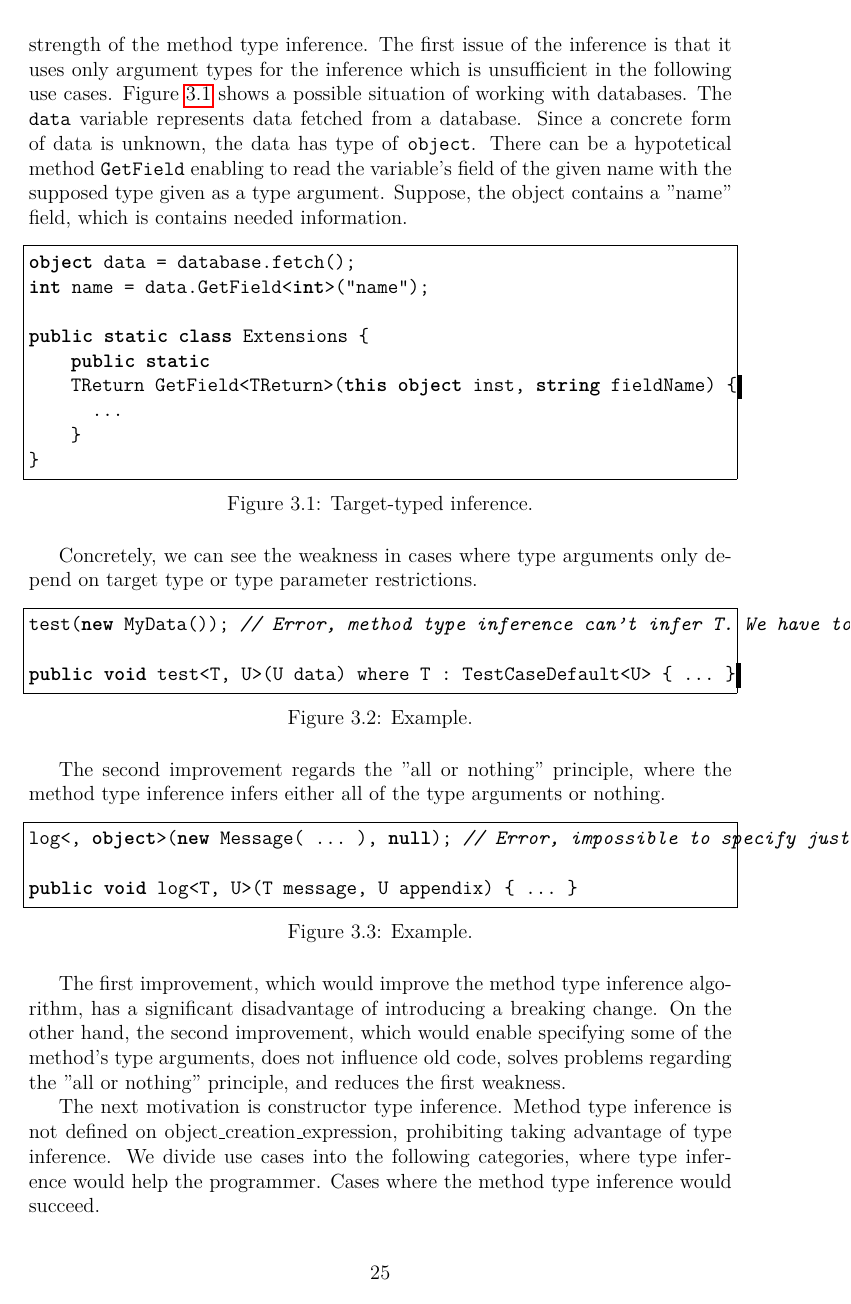
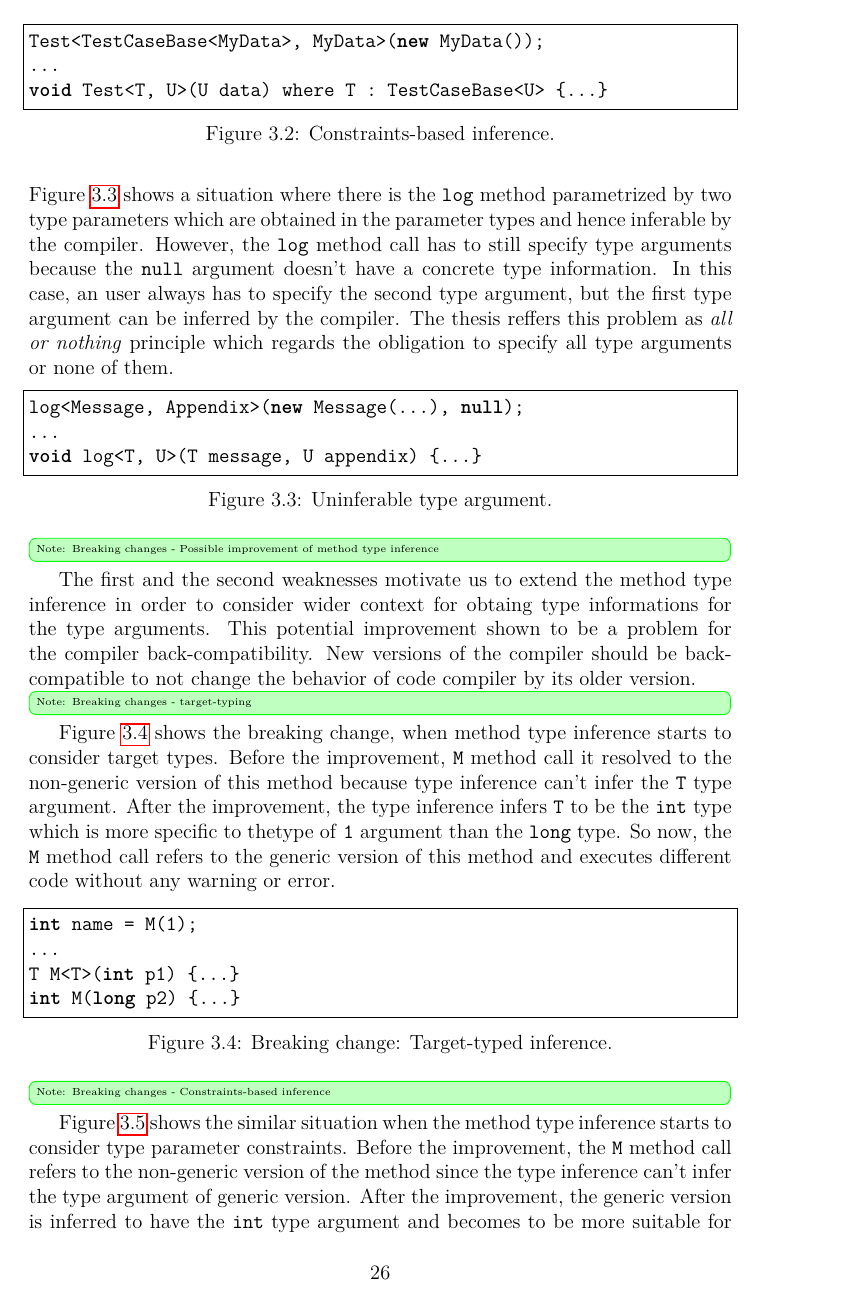
Before and after one commit to TomatorCZ/master-thesis, a LaTeX thesis (Text/thesis.tex, which reads Text/chap02_problem_analysis.tex): page 29 of 39 before the commit and page 30 of 40 after it. Compiled offline with pdfLaTeX.

Commit message:
[Text] start Motivation section

```diff
--- a/Text/chap02_problem_analysis.tex
+++ b/Text/chap02_problem_analysis.tex
@@ -25,3 +21,0 @@ On the context of C\# the only type inference which infers type arguments is met
-The need of providing hints to compiler is caused by the strength of the method type inference.
-The first issue of the inference is that it uses only argument types for the inference which is unsufficient in the following use cases.
-Figure \ref{img27:usecase1} shows a possible situation of working with databases.
@@ -28,4 +33 @@ Figure \ref{img27:usecase1} shows a possible situation of working with databases
 The \texttt{data} variable represents data fetched from a database.
-Since a concrete form of data is unknown, the data has type of \texttt{object}.
-There can be a hypotetical method \texttt{GetField} enabling to read the variable's field of the given name with the supposed type given as a type argument.
-Suppose, the object contains a "name" field, which is contains needed information.
@@ -33,8 +42,3 @@ Suppose, the object contains a "name" field, which is contains needed informatio
 \begin{figure}[h]
 \begin{lstlisting}[style=csharp]
 object data = database.fetch();
-int name = data.GetField<int>("name");
-
-public static class Extensions {
-    public static
-    TReturn GetField<TReturn>(this object inst, string fieldName) {
@@ -46,4 +54,3 @@ public static class Extensions {
 \label{img27:usecase1}
 \end{figure}
 \par
-Concretely, we can see the weakness in cases where type arguments only depend on target type or type parameter restrictions.
@@ -50,32 +64,51 @@ Concretely, we can see the weakness in cases where type arguments only depend on
 \begin{figure}[h]
 \begin{lstlisting}[style=csharp]
-test(new MyData()); // Error, method type inference can't infer T. We have to specify all type arguments.
-
-public void test<T, U>(U data) where T : TestCaseDefault<U> { ... }
+Test<TestCaseBase<MyData>, MyData>(new MyData());
+...
+void Test<T, U>(U data) where T : TestCaseBase<U> {...}
 \end{lstlisting}
-\caption{Example.}
-\label{img28}
+\caption{Constraints-based inference.}
+\label{img28:usecase2}
 \end{figure}
 \par
-The second improvement regards the "all or nothing" principle, where the method type inference infers either all of the type arguments or nothing.
+\info{Weakness of current method type inference - all or nothing principle}
+There are also situations where even strong type inference is not enough.
+Figure \ref{img29:usecase3} shows a situation where there is the \texttt{log} method parametrized by two type parameters which are obtained in the parameter types and hence inferable by the compiler.
+However, the \texttt{log} method call has to still specify type arguments because the \texttt{null} argument doesn't have a concrete type information.
+In this case, an user always has to specify the second type argument, but the first type argument can be inferred by the compiler.
+The thesis reffers this problem as \textit{all or nothing} principle which regards the obligation to specify all type arguments or none of them.
 \begin{figure}[h]
 \begin{lstlisting}[style=csharp]
-log<, object>(new Message( ... ), null); // Error, impossible to specify just one type argument. We have to specify all of them.
-
-public void log<T, U>(T message, U appendix) { ... }
+log<Message, Appendix>(new Message(...), null);
+...
+void log<T, U>(T message, U appendix) {...}
 \end{lstlisting}
-\caption{Example.}
-\label{img29}
+\caption{Uninferable type argument.}
+\label{img29:usecase3}
 \end{figure}
 \par
-The first improvement, which would improve the method type inference algorithm, has a significant disadvantage of introducing a breaking change.
-On the other hand, the second improvement, which would enable specifying some of the method's type arguments, does not influence old code, solves problems regarding the "all or nothing" principle, and reduces the first weakness.
+\info{Breaking changes - Possible improvement of method type inference}
+The first and the second weaknesses motivate us to extend the method type inference in order to consider wider context for obtaing type informations for the type arguments.
+This potential improvement shown to be a problem for the compiler back-compatibility.
+New versions of the compiler should be back-compatible to not change the behavior of code compiler by its older version.
+\par
+\info{Breaking changes - target-typing}
+Figure \ref{img30:breakingChange1} shows the breaking change, when method type inference starts to consider target types.
+Before the improvement, \texttt{M} method call it resolved to the non-generic version of this method because type inference can't infer the \texttt{T} type argument.
+After the improvement, the type inference infers \texttt{T} to be the \texttt{int} type which is more specific to thetype of \texttt{1} argument than the \texttt{long} type.
+So now, the \texttt{M} method call refers to the generic version of this method and executes different code without any warning or error.
 \begin{figure}[h]
 \begin{lstlisting}[style=csharp]
-test<TestCaseDefault<MyData>, _>(new MyData()); // We can use _ to mark type arguments which should be inferred by the compiler.
-
-public void test<T, U>(U data) where T : TestCaseDefault<U> { ... }
+int name = M(1);
+...
+T M<T>(int p1) {...}
+int M(long p2) {...}
 \end{lstlisting}
-\caption{Example.}
-\label{img30}
+\caption{Breaking change: Target-typed inference.}
+\label{img30:breakingChange1}
 \end{figure}
+\par
+\info{Breaking changes - Constraints-based inference}
+Figure \ref{img31:breakingChange2} shows the similar situation when the method type inference starts to consider type parameter constraints.
+Before the improvement, the \texttt{M} method call refers to the non-generic version of the method since the type inference can't infer the type argument of generic version.
+After the improvement, the generic version is inferred to have the \texttt{int} type argument and becomes to be more suitable for the overload resolution.
@@ -89,7 +123,4 @@ public void log<T, U>(T message, U appendix) { ... }
-\label{img31}
+\caption{Breaking change: Constraints-based inference.}
+\label{img31:breakingChange2}
 \end{figure}
 \par
-The next motivation is constructor type inference.
-Method type inference is not defined on object\_creation\_expression, prohibiting taking advantage of type inference.
-We divide use cases into the following categories, where type inference would help the programmer.
-Cases where the method type inference would succeed.
```
Also changed, not shown: Text/thesis.pdf, Text/chap02_problem_analysis.tex (135 more changed lines).
